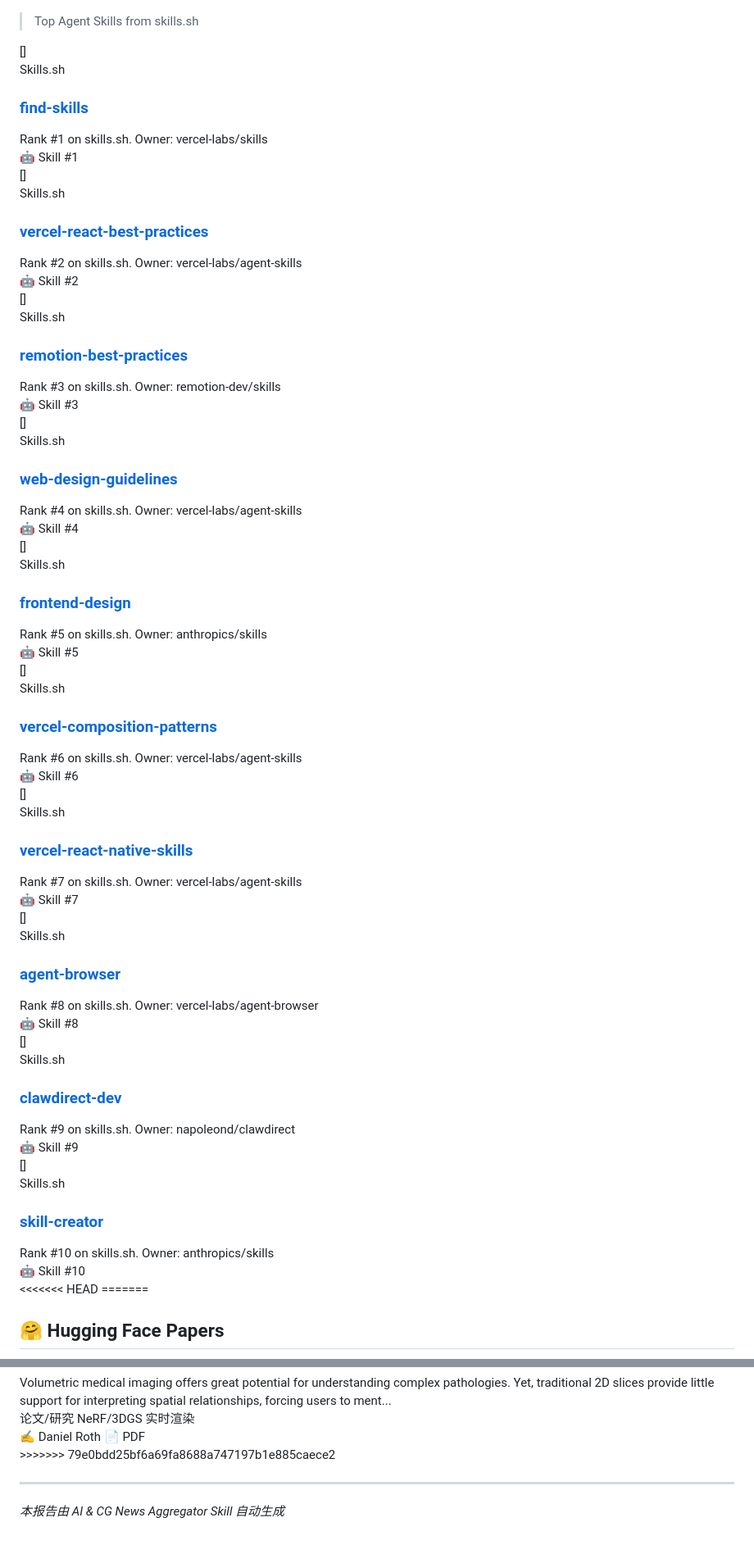
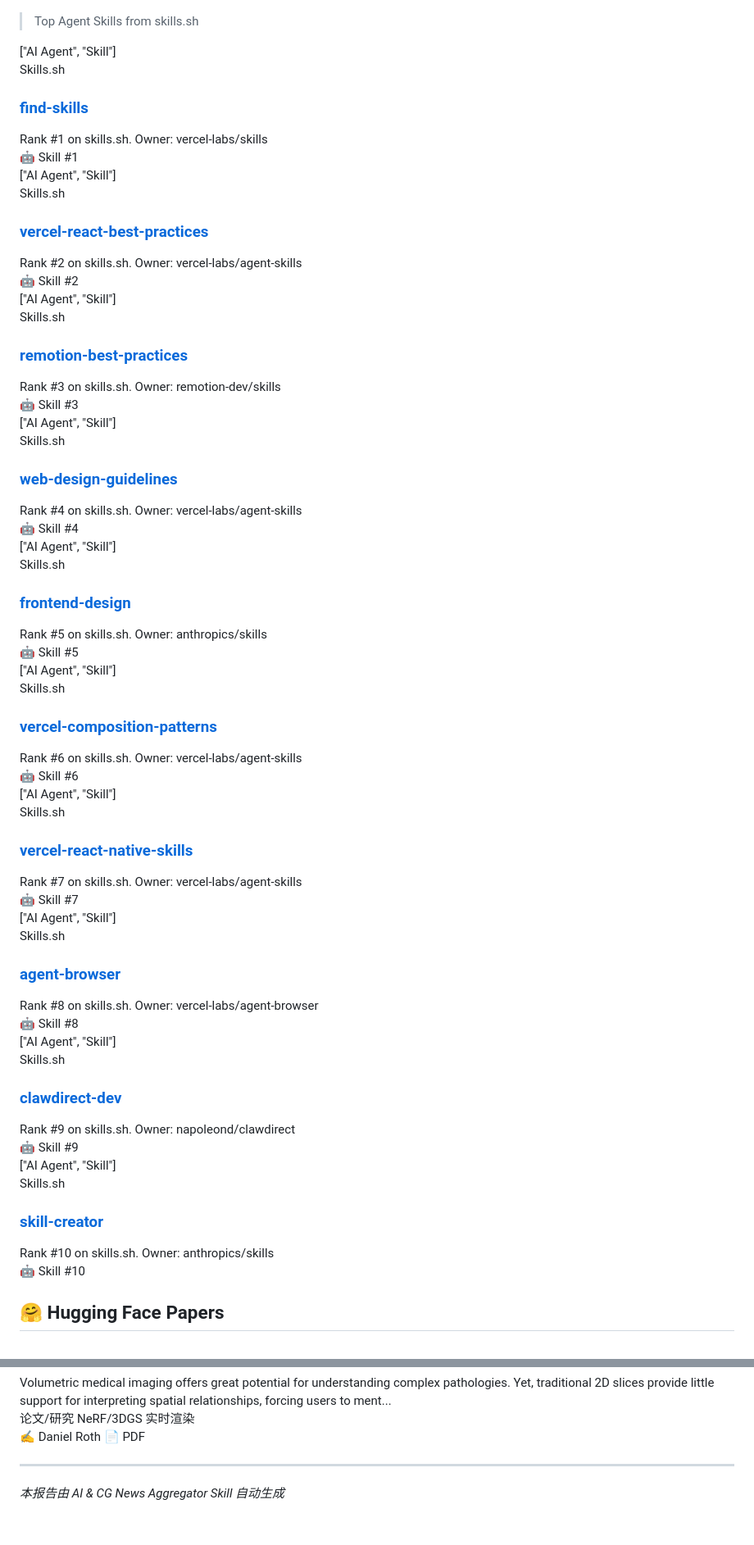
Before and after one commit to zq52xy/AI-CG-NEWS-UPDATE, a Markdown page: daily_news/2026-01-31.md, 2 parts joined by grey strips. Shown at 82% size. Rendered like a GitHub page.

Commit message:
Final cleanup of daily news file: removed conflict markers and fixed tags

```diff
--- a/daily_news/2026-01-31.md
+++ b/daily_news/2026-01-31.md
@@ -213,7 +213,7 @@
 <div class="news-grid">
 
 <div class="news-card">
-    <div class="news-tags-data" style="display:none">[]</div>
+    <div class="news-tags-data" style="display:none">["AI Agent", "Skill"]</div>
     <div class="news-card-content">
         <div class="news-card-header">
             <span class="news-source-tag">Skills.sh</span>
@@ -232,7 +232,7 @@
 
 
 <div class="news-card">
-    <div class="news-tags-data" style="display:none">[]</div>
+    <div class="news-tags-data" style="display:none">["AI Agent", "Skill"]</div>
     <div class="news-card-content">
         <div class="news-card-header">
             <span class="news-source-tag">Skills.sh</span>
@@ -251,7 +251,7 @@
 
 
 <div class="news-card">
-    <div class="news-tags-data" style="display:none">[]</div>
+    <div class="news-tags-data" style="display:none">["AI Agent", "Skill"]</div>
     <div class="news-card-content">
         <div class="news-card-header">
             <span class="news-source-tag">Skills.sh</span>
@@ -270,7 +270,7 @@
 
 
 <div class="news-card">
-    <div class="news-tags-data" style="display:none">[]</div>
+    <div class="news-tags-data" style="display:none">["AI Agent", "Skill"]</div>
     <div class="news-card-content">
         <div class="news-card-header">
             <span class="news-source-tag">Skills.sh</span>
@@ -289,7 +289,7 @@
 
 
 <div class="news-card">
-    <div class="news-tags-data" style="display:none">[]</div>
+    <div class="news-tags-data" style="display:none">["AI Agent", "Skill"]</div>
     <div class="news-card-content">
         <div class="news-card-header">
             <span class="news-source-tag">Skills.sh</span>
@@ -308,7 +308,7 @@
 
 
 <div class="news-card">
-    <div class="news-tags-data" style="display:none">[]</div>
+    <div class="news-tags-data" style="display:none">["AI Agent", "Skill"]</div>
     <div class="news-card-content">
         <div class="news-card-header">
             <span class="news-source-tag">Skills.sh</span>
@@ -327,7 +327,7 @@
 
 
 <div class="news-card">
-    <div class="news-tags-data" style="display:none">[]</div>
+    <div class="news-tags-data" style="display:none">["AI Agent", "Skill"]</div>
     <div class="news-card-content">
         <div class="news-card-header">
             <span class="news-source-tag">Skills.sh</span>
@@ -346,7 +346,7 @@
 
 
 <div class="news-card">
-    <div class="news-tags-data" style="display:none">[]</div>
+    <div class="news-tags-data" style="display:none">["AI Agent", "Skill"]</div>
     <div class="news-card-content">
         <div class="news-card-header">
             <span class="news-source-tag">Skills.sh</span>
@@ -365,7 +365,7 @@
 
 
 <div class="news-card">
-    <div class="news-tags-data" style="display:none">[]</div>
+    <div class="news-tags-data" style="display:none">["AI Agent", "Skill"]</div>
     <div class="news-card-content">
         <div class="news-card-header">
             <span class="news-source-tag">Skills.sh</span>
@@ -384,7 +384,7 @@
 
 
 <div class="news-card">
-    <div class="news-tags-data" style="display:none">[]</div>
+    <div class="news-tags-data" style="display:none">["AI Agent", "Skill"]</div>
     <div class="news-card-content">
         <div class="news-card-header">
             <span class="news-source-tag">Skills.sh</span>
@@ -400,8 +400,6 @@
         </div>
     </div>
     </div>
-<<<<<<< HEAD
-=======
 
 </div>
 
@@ -1581,7 +1579,6 @@
         </div>
     </div>
     </div>
->>>>>>> 79e0bdd25bf6a69fa8688a747197b1e885caece2
 
 </div>
 
```
